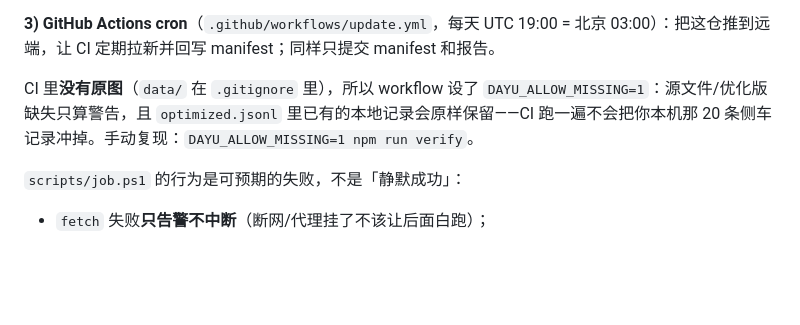
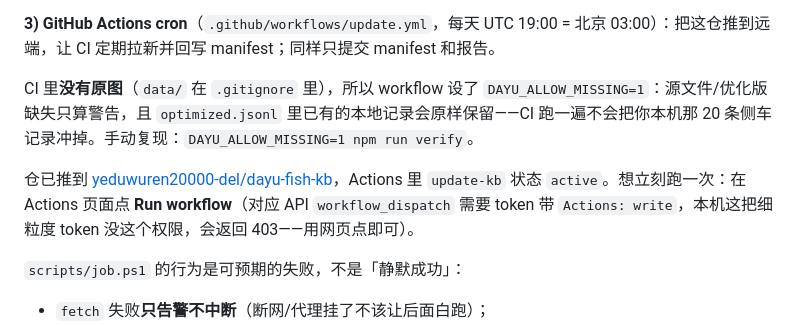
Before and after one commit to yeduwuren20000-del/dayu-fish-kb, a Markdown page: README.md, the part around one of its changes. GitHub-like rendering; blank space fills up the shorter version.

Commit message:
docs: 加上仓库地址与 CI 徽章，说明 workflow_dispatch 需要 Actions 权限

```diff
--- a/README.md
+++ b/README.md
@@ -230,6 +234,8 @@ npm run schedule -- -Action remove
 
 CI 里**没有原图**（`data/` 在 `.gitignore` 里），所以 workflow 设了 `DAYU_ALLOW_MISSING=1`：源文件/优化版缺失只算警告，且 `optimized.jsonl` 里已有的本地记录会原样保留——CI 跑一遍不会把你本机那 20 条侧车记录冲掉。手动复现：`DAYU_ALLOW_MISSING=1 npm run verify`。
 
+仓已推到 [yeduwuren20000-del/dayu-fish-kb](https://github.com/yeduwuren20000-del/dayu-fish-kb)，Actions 里 `update-kb` 状态 `active`。想立刻跑一次：在 Actions 页面点 **Run workflow**（对应 API `workflow_dispatch` 需要 token 带 `Actions: write`，本机这把细粒度 token 没这个权限，会返回 403——用网页点即可）。
+
 `scripts/job.ps1` 的行为是可预期的失败，不是「静默成功」：
 
 - `fetch` 失败**只告警不中断**（断网/代理挂了不该让后面白跑）；
```
Also changed, not shown: other parts of README.md (+4 -0 lines).
